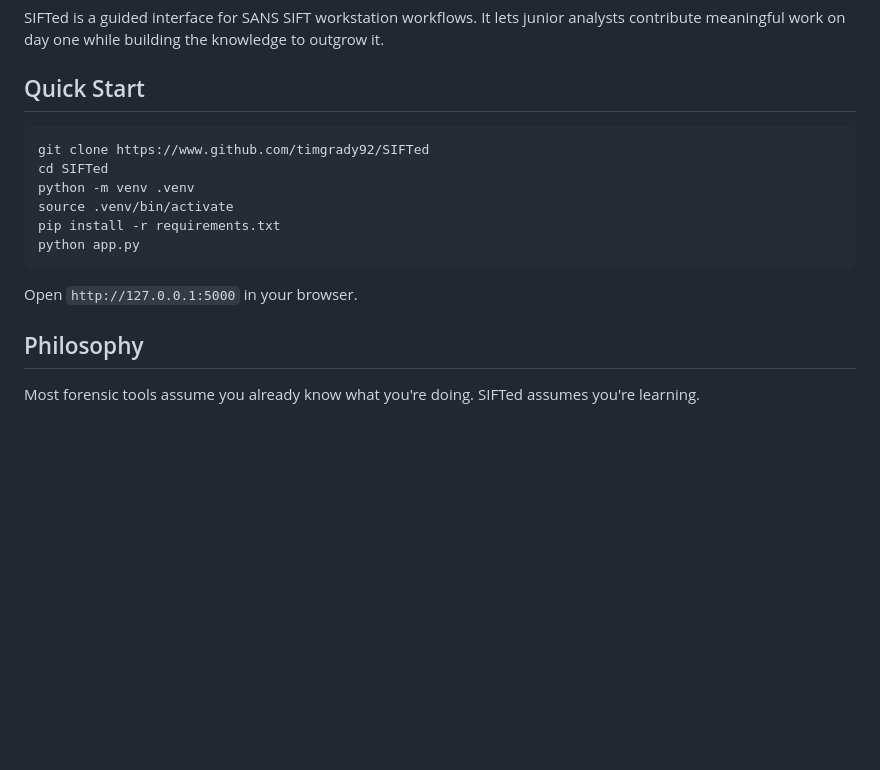
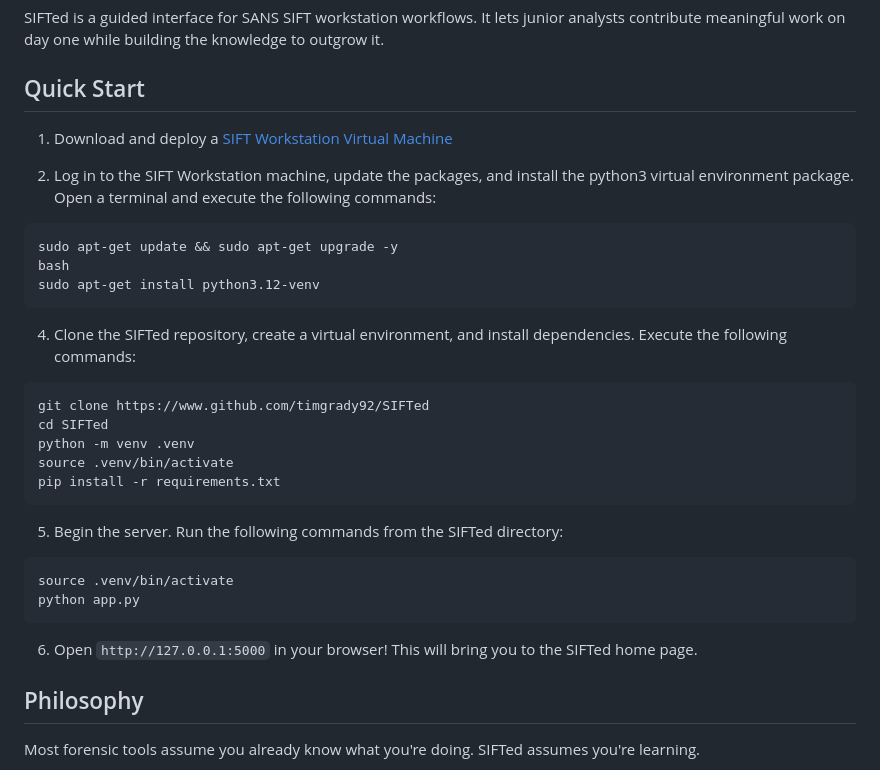
Before and after one commit to timgrady92/SIFTed, a Markdown page: README.md, the part around the change. GitHub-like rendering; blank space fills up the shorter version.

````diff
--- a/README.md
+++ b/README.md
@@ -10,17 +10,34 @@ SIFTed is a guided interface for SANS SIFT workstation workflows. It lets junior
 
 ## Quick Start
 
+1. Download and deploy a [SIFT Workstation Virtual Machine](https://www.sans.org/tools/sift-workstation)
+
+2. Log in to the SIFT Workstation machine, update the packages, and install the python3 virtual environment package. Open a terminal and execute the following commands:
+
+```bash
+sudo apt-get update && sudo apt-get upgrade -y
+bash
+sudo apt-get install python3.12-venv
+```
+
+4. Clone the SIFTed repository, create a virtual environment, and install dependencies. Execute the following commands:
+
 ```bash
 git clone https://www.github.com/timgrady92/SIFTed
 cd SIFTed
 python -m venv .venv
 source .venv/bin/activate
 pip install -r requirements.txt
+```
+
+5. Begin the server. Run the following commands from the SIFTed directory:
+
+```bash
+source .venv/bin/activate
 python app.py
 ```
 
-Open `http://127.0.0.1:5000` in your browser.
-
+6. Open `http://127.0.0.1:5000` in your browser! This will bring you to the SIFTed home page.
 
 
 ## Philosophy
````
